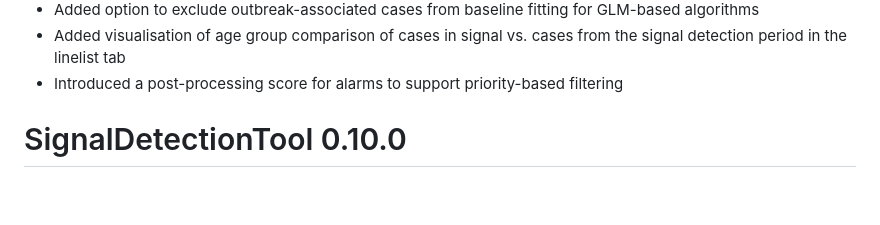
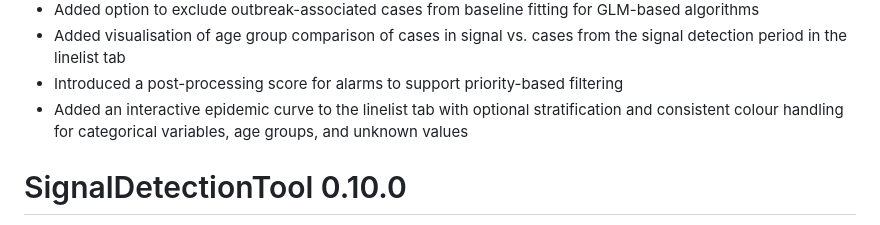
Before and after one commit to United4Surveillance/signal-detection-tool, a Markdown page: NEWS.md, the part around the change. Rendered like a GitHub page; blank space fills up the shorter version.

Commit message:
add NEWS.md comment

```diff
--- a/NEWS.md
+++ b/NEWS.md
@@ -4,6 +4,7 @@
 * Added option to exclude outbreak-associated cases from baseline fitting for GLM-based algorithms
 * Added visualisation of age group comparison of cases in signal vs. cases from the signal detection period in the linelist tab
 * Introduced a post-processing score for alarms to support priority-based filtering
+* Added an interactive epidemic curve to the linelist tab with optional stratification and consistent colour handling for categorical variables, age groups, and unknown values
 
 # SignalDetectionTool 0.10.0
 
```
